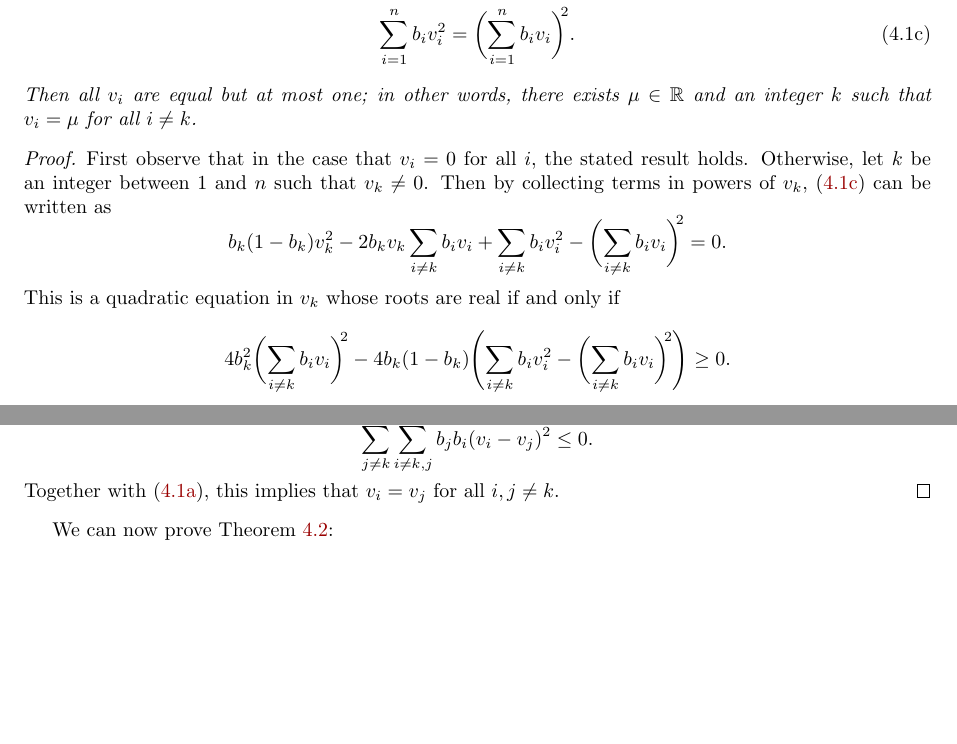
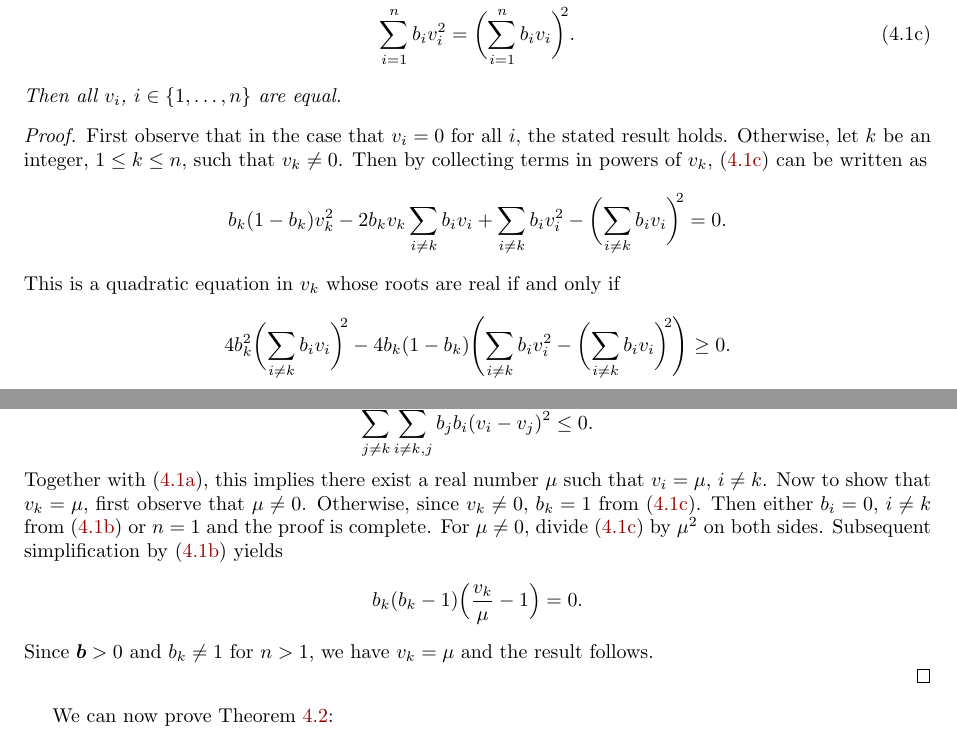
Before and after one commit to ketch/2013_effective-order-ssprk, a LaTeX paper (LATEX-current/Effective_order_SSPRK_methods.tex, which reads LATEX-current/4_ExRK_barrier.tex): two parts of pages 7 and 8 of 18 before the commit and two parts of pages 7 and 8 of 19 after it, joined at a grey line, cut so that both start at the same text, the shorter picture padded with empty space. Compiled offline with LaTeX, dvips and Ghostscript.

Commit message:
#5 - Jim's comments Jan 13th.

```diff
--- a/LATEX-current/4_ExRK_barrier.tex
+++ b/LATEX-current/4_ExRK_barrier.tex
@@ -87,15 +87,16 @@ lemma.
     			\sum_{i=1}^n b_i v_i^2 & = \biggl(\sum_{i=1}^n b_i v_i\biggr)^{\!\! 2}. \label{eq:DavidsLemma_c}
     		\end{align}
     	\end{subequations}
-    	Then all $v_i$ are equal but at most one; in other words, there exists
-    	$\mu \in \mathbb{R}$ and an integer $k$ such that $v_i = \mu$ for
-    	all $i \ne k$.
+    	Then all $v_i$, $i  \in \{1, \dots, n\}$ are equal.
+    	%but at most one; in other words, there exists
+    	%$\mu \in \mathbb{R}$ and an integer $k$ such that $v_i = \mu$ for
+    	%all $i \ne k$.
 \end{lemma}
 
 \begin{proof}
     First observe that in the case that $v_i=0$ for all $i$, the stated
-    result holds.  Otherwise, let $k$ be an integer between $1$ and $n$
-    such that $v_k\ne 0$.
+    result holds.  Otherwise, let $k$ be an integer,  $1 \leq k \leq n$,
+    such that $v_k \ne 0$.
     Then by collecting terms in powers of $v_k$, \eqref{eq:DavidsLemma_c}
     can be written as
     \begin{equation*}
@@ -129,8 +130,19 @@ lemma.
 	\begin{equation*}
     		\sum_{j \neq k}\sum_{i \neq k, j}b_j b_i(v_i - v_j)^2 \leq 0.
 	\end{equation*}
-	Together with \eqref{eq:DavidsLemma_a}, this implies that $v_i = v_j$
-	for all $i, j \neq k$.
+	Together with \eqref{eq:DavidsLemma_a}, this implies there exist a real number $\mu$
+	such that $v_i = \mu$, $i \neq k$.
+	Now to show that $v_k = \mu$, first observe that $\mu \neq 0$.
+	Otherwise, since $v_k \neq 0$, $b_k = 1$ from \eqref{eq:DavidsLemma_c}.
+	Then either $b_i = 0$, $i \neq k$ from \eqref{eq:DavidsLemma_b} or $n = 1$ and the proof is
+	complete.
+	For $\mu \neq 0$, divide \eqref{eq:DavidsLemma_c} by $\mu^2$ on both sides.
+	Subsequent simplification by \eqref{eq:DavidsLemma_b} yields
+	\begin{align*}
+		b_k(b_k -1)\Bigl(\frac{v_k}{\mu} - 1\Bigr) = 0.
+	\end{align*}
+	Since $\bm{b} > 0$ and $b_k \neq 1$ for $n  > 1$, we have $v_k = \mu$ and the result follows.
+
 \end{proof}
 
 We can now prove Theorem~\ref{thm:effective_barrier}:
```
